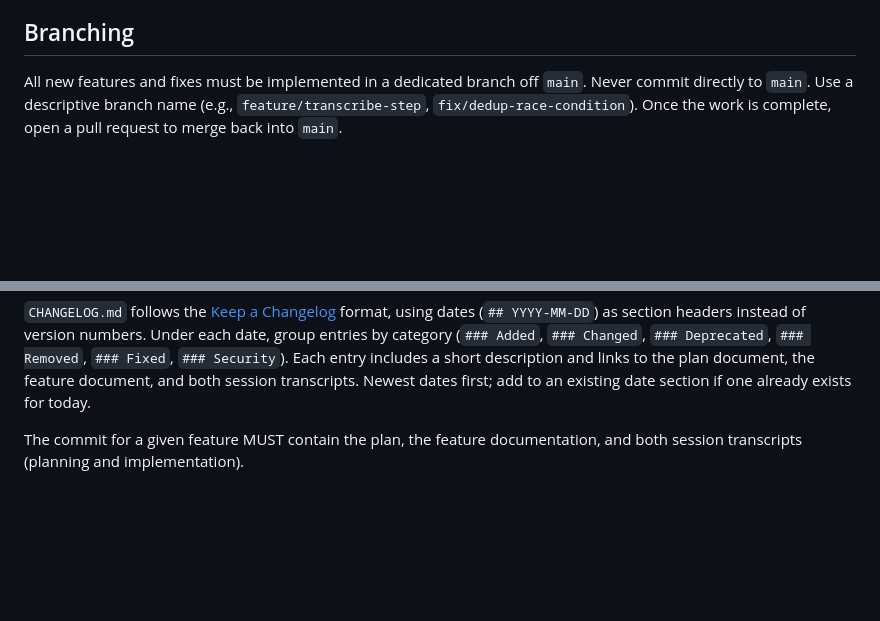
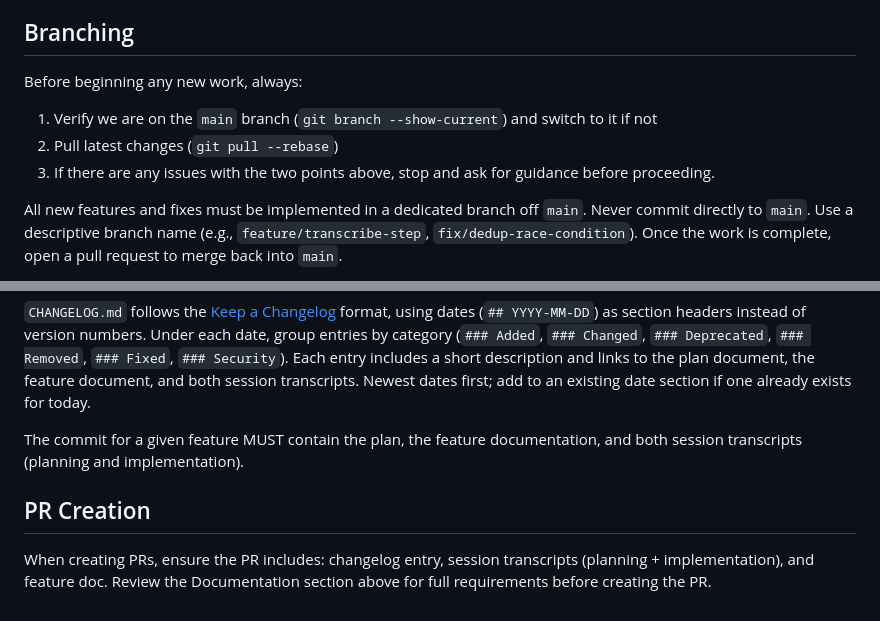
Before and after one commit to rafacm/ragtime, a Markdown page: AGENTS.md, 2 parts joined by grey strips. Drawn GitHub-style; blank space fills up the shorter version.

Commit message:
Improve clarity of branching and PR creation sections in AGENTS.md
- Broaden pre-check scope from "any plan" to "any new work"
- Replace vague "alert me" with actionable "ask for guidance"
- Add missing comma for readability
- Fix trailing whitespace on PR Creation heading
- Replace self-referential AGENTS.md link with explicit requirements
- Drop undefined "README updates" mention
- Add trailing newline at end of file

Co-Authored-By: Claude Opus 4.6 (1M context) <noreply@anthropic.com>

```diff
--- a/AGENTS.md
+++ b/AGENTS.md
@@ -49,6 +49,11 @@ Use `uv` for everything — never `pip install` directly.
 
 ## Branching
 
+Before beginning any new work, always:
+1. Verify we are on the `main` branch (`git branch --show-current`) and switch to it if not
+2. Pull latest changes (`git pull --rebase`)
+3. If there are any issues with the two points above, stop and ask for guidance before proceeding.
+
 All new features and fixes must be implemented in a dedicated branch off `main`. Never commit directly to `main`. Use a descriptive branch name (e.g., `feature/transcribe-step`, `fix/dedup-race-condition`). Once the work is complete, open a pull request to merge back into `main`.
 
 When creating PRs, use the rebase strategy. Squash and merge-commit strategies are not allowed on this repository.
@@ -88,3 +93,7 @@ Whenever a `RAGTIME_*` environment variable is added, changed, or removed, updat
 `CHANGELOG.md` follows the [Keep a Changelog](https://keepachangelog.com/en/1.1.0/) format, using dates (`## YYYY-MM-DD`) as section headers instead of version numbers. Under each date, group entries by category (`### Added`, `### Changed`, `### Deprecated`, `### Removed`, `### Fixed`, `### Security`). Each entry includes a short description and links to the plan document, the feature document, and both session transcripts. Newest dates first; add to an existing date section if one already exists for today.
 
 The commit for a given feature MUST contain the plan, the feature documentation, and both session transcripts (planning and implementation).
+
+## PR Creation
+
+When creating PRs, ensure the PR includes: changelog entry, session transcripts (planning + implementation), and feature doc. Review the Documentation section above for full requirements before creating the PR.
```
